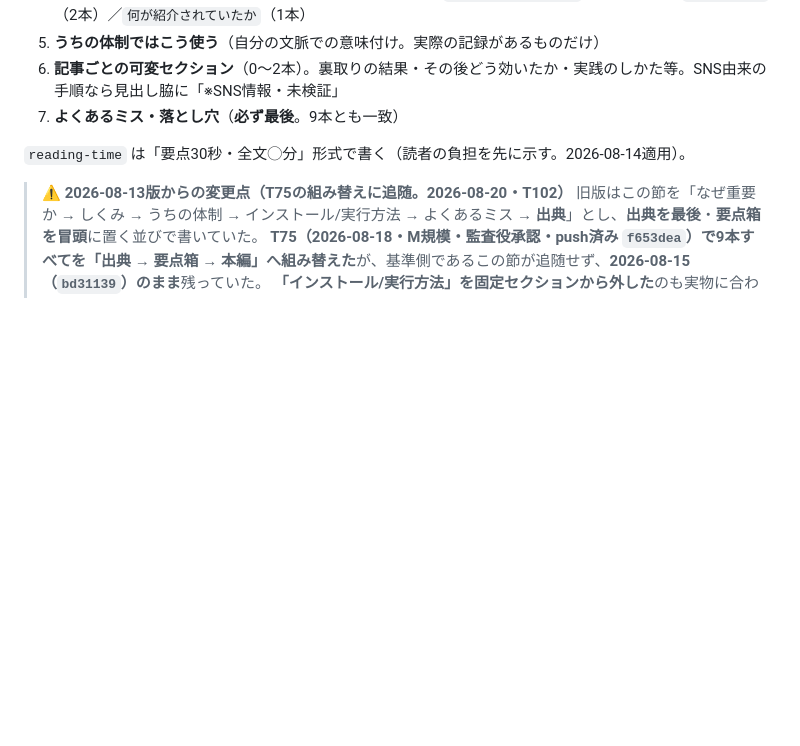
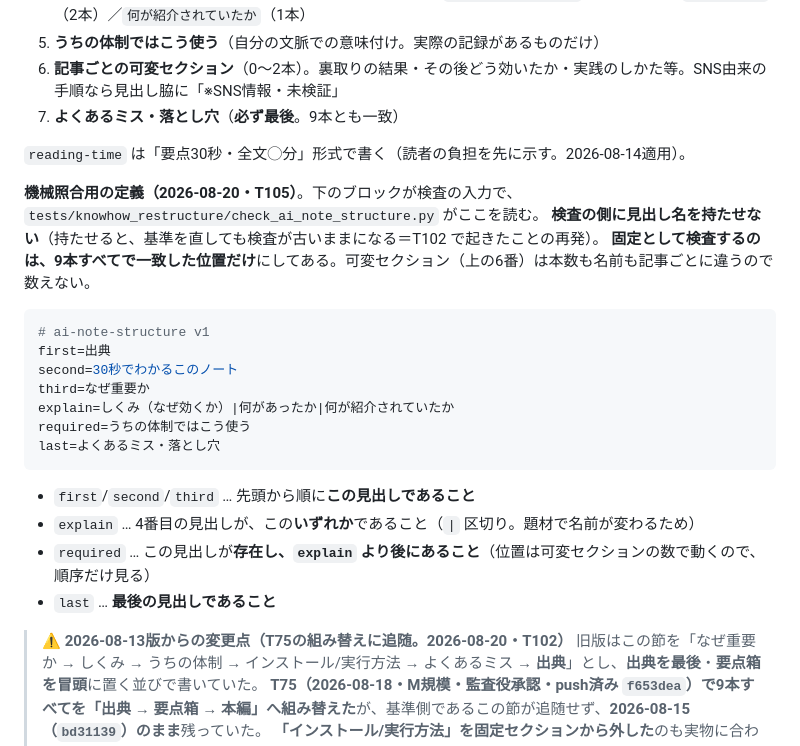
Before and after one commit to kon-konda0127/knowhow-site, a Markdown page: README.md, the part around the change. Drawn GitHub-style; blank space fills up the shorter version.

Commit message:
T105: AI検証ノートの構成節に機械照合用の定義ブロックを追加
tests/knowhow_restructure/check_ai_note_structure.py がこのブロックを読む。
見出し名を検査側に持たせないため（持たせると、基準を直しても検査が古いまま
残る＝T102 で実際に起きたことの再発になる）。

固定として検査するのは notes/ai/ 全9本で一致した位置だけ。
説明セクションの見出し名は3通りを許容し、可変セクションは数えない。

Co-Authored-By: Claude Opus 5 <noreply@anthropic.com>
Claude-Session: https://claude.ai/code/session_0123VZVaoHQ2ACNpswvLpU9m

````diff
--- a/README.md
+++ b/README.md
@@ -81,6 +81,25 @@ knowhow-site/
 
 `reading-time` は「要点30秒・全文◯分」形式で書く（読者の負担を先に示す。2026-08-14適用）。
 
+**機械照合用の定義（2026-08-20・T105）**。下のブロックが検査の入力で、`tests/knowhow_restructure/check_ai_note_structure.py` がここを読む。
+**検査の側に見出し名を持たせない**（持たせると、基準を直しても検査が古いままになる＝T102 で起きたことの再発）。
+**固定として検査するのは、9本すべてで一致した位置だけ**にしてある。可変セクション（上の6番）は本数も名前も記事ごとに違うので数えない。
+
+```ini
+# ai-note-structure v1
+first=出典
+second=30秒でわかるこのノート
+third=なぜ重要か
+explain=しくみ（なぜ効くか）|何があったか|何が紹介されていたか
+required=うちの体制ではこう使う
+last=よくあるミス・落とし穴
+```
+
+- `first`/`second`/`third` … 先頭から順に**この見出しであること**
+- `explain` … 4番目の見出しが、この**いずれか**であること（`|` 区切り。題材で名前が変わるため）
+- `required` … この見出しが**存在し、`explain` より後にあること**（位置は可変セクションの数で動くので、順序だけ見る）
+- `last` … **最後の見出しであること**
+
 > **⚠ 2026-08-13版からの変更点（T75の組み替えに追随。2026-08-20・T102）**
 > 旧版はこの節を「なぜ重要か → しくみ → うちの体制 → インストール/実行方法 → よくあるミス → **出典**」とし、**出典を最後**・**要点箱を冒頭**に置く並びで書いていた。
 > **T75（2026-08-18・M規模・監査役承認・push済み `f653dea`）で9本すべてを「出典 → 要点箱 → 本編」へ組み替えた**が、基準側であるこの節が追随せず、**2026-08-15（`bd31139`）のまま**残っていた。
````
